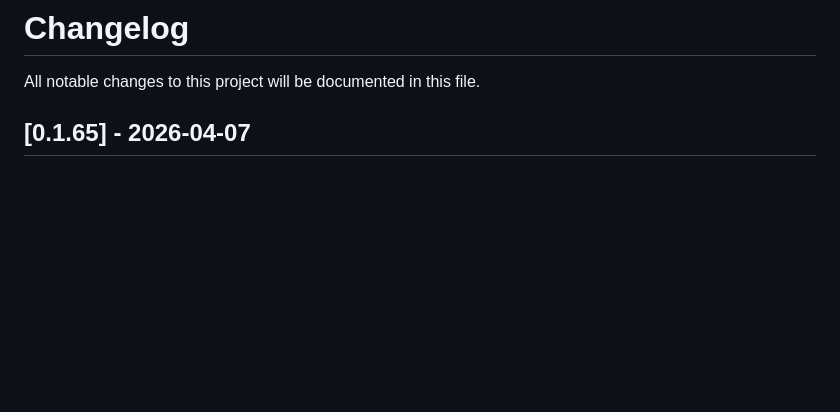
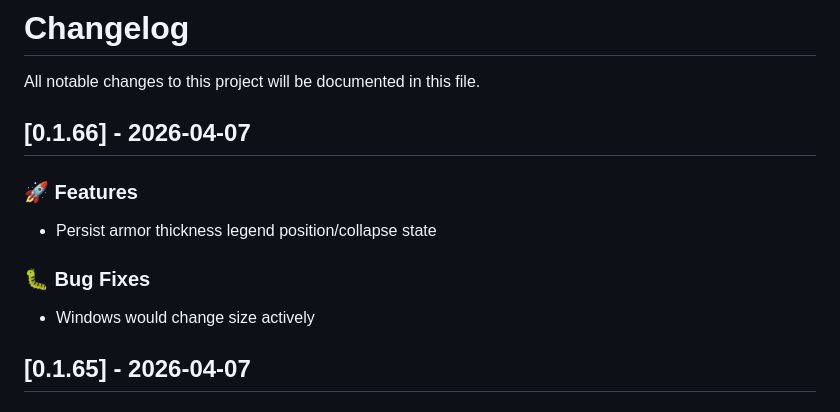
Before and after one commit to landaire/wows-toolkit, a Markdown page: CHANGELOG.md, the part around the change. Rendered like a GitHub page; blank space fills up the shorter version.

Commit message:
update changelog

```diff
--- a/CHANGELOG.md
+++ b/CHANGELOG.md
@@ -1,6 +1,16 @@
 # Changelog
 
 All notable changes to this project will be documented in this file.
+
+## [0.1.66] - 2026-04-07
+
+### 🚀 Features
+
+- Persist armor thickness legend position/collapse state
+
+### 🐛 Bug Fixes
+
+- Windows would change size actively
 
 ## [0.1.65] - 2026-04-07
 
```
